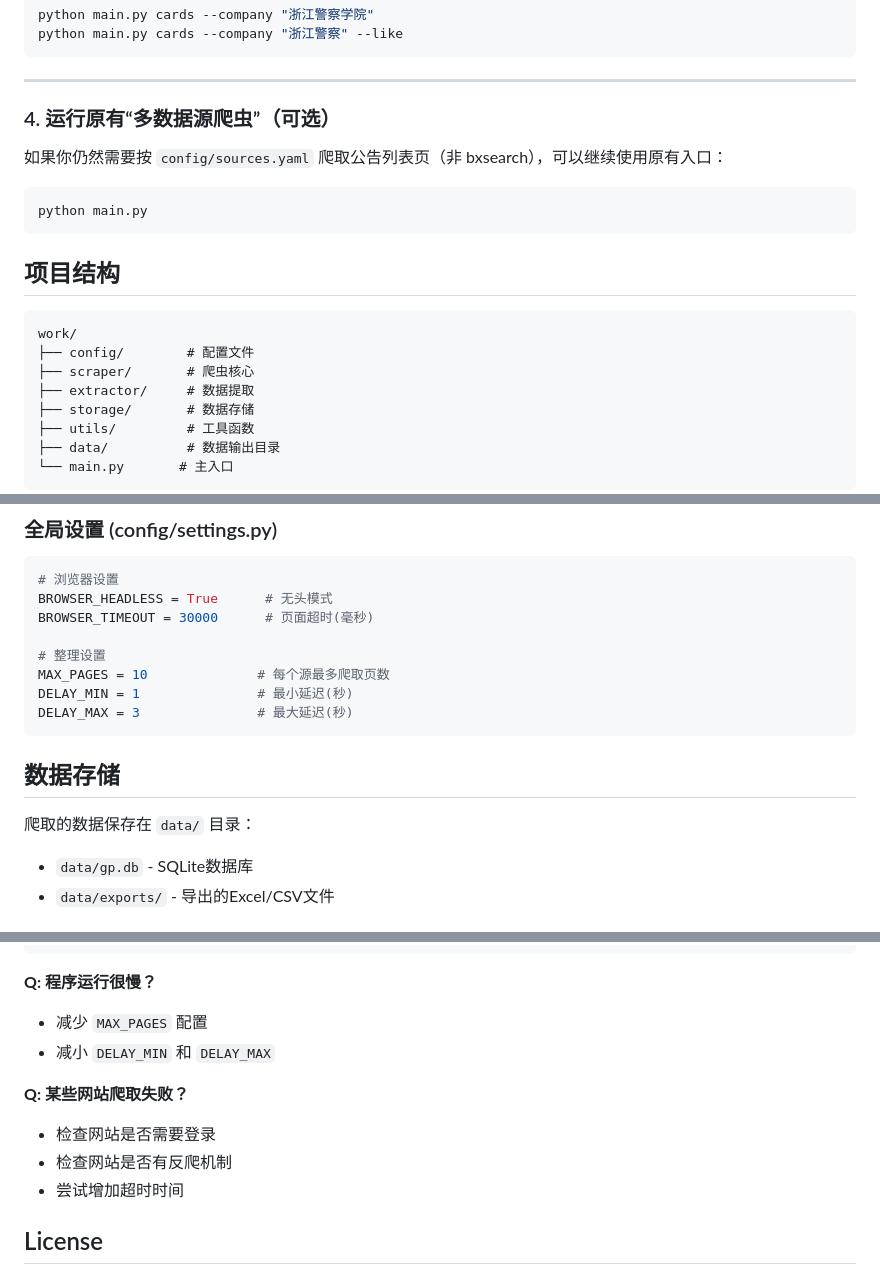
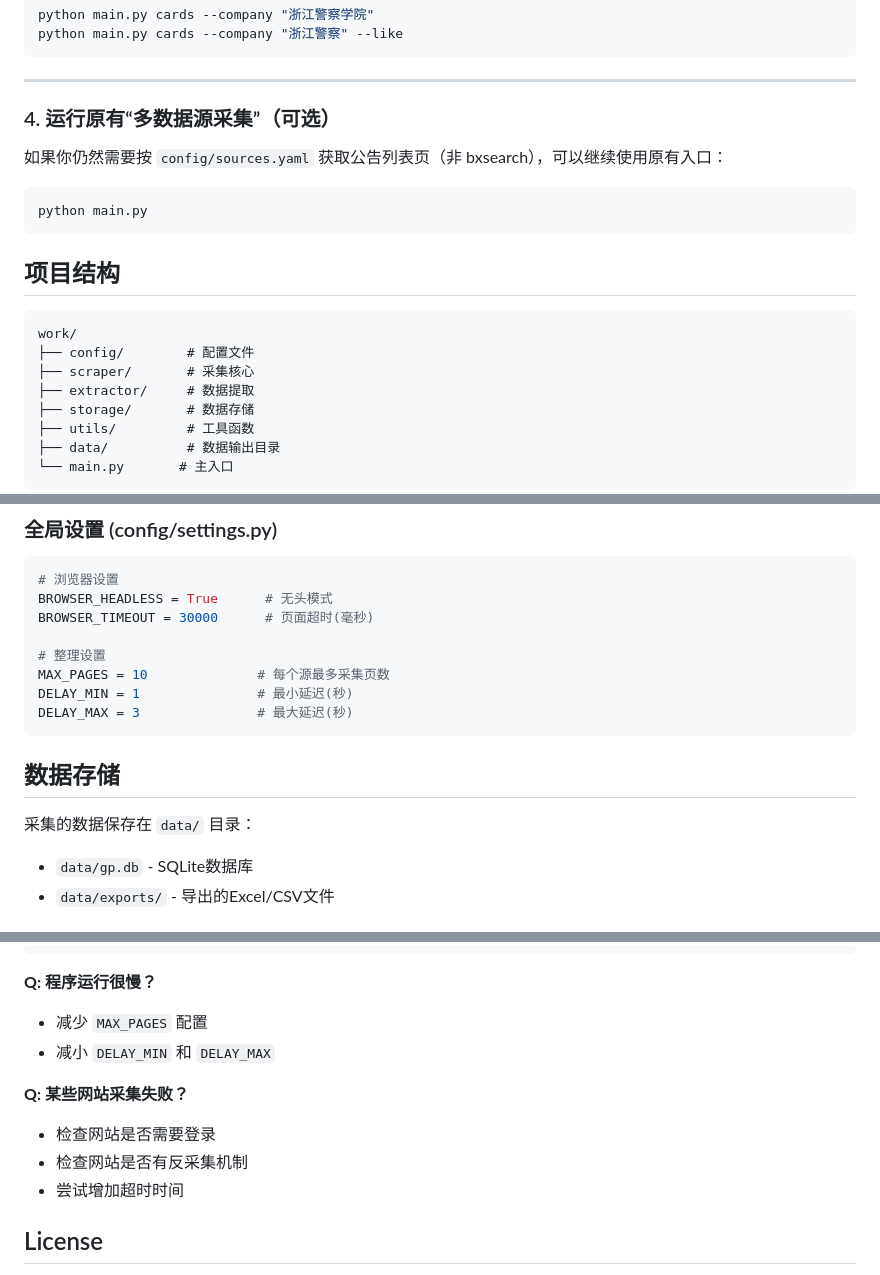
Before and after one commit to laochendeai/work, a Markdown page: README.md, 3 parts joined by grey strips. Rendered like a GitHub page.

Commit message:
Docs: Replace 'crawler' terms with 'business opportunity discovery'

````diff
--- a/README.md
+++ b/README.md
@@ -67,9 +67,9 @@ python main.py cards --company "浙江警察" --like
 
 ---
 
-### 4. 运行原有“多数据源爬虫”（可选）
+### 4. 运行原有“多数据源采集”（可选）
 
-如果你仍然需要按 `config/sources.yaml` 爬取公告列表页（非 bxsearch），可以继续使用原有入口：
+如果你仍然需要按 `config/sources.yaml` 获取公告列表页（非 bxsearch），可以继续使用原有入口：
 
 ```bash
 python main.py
@@ -80,7 +80,7 @@ python main.py
 ```
 work/
 ├── config/        # 配置文件
-├── scraper/       # 爬虫核心
+├── scraper/       # 采集核心
 ├── extractor/     # 数据提取
 ├── storage/       # 数据存储
 ├── utils/         # 工具函数
@@ -108,14 +108,14 @@ BROWSER_HEADLESS = True      # 无头模式
 BROWSER_TIMEOUT = 30000      # 页面超时(毫秒)
 
 # 整理设置
-MAX_PAGES = 10              # 每个源最多爬取页数
+MAX_PAGES = 10              # 每个源最多采集页数
 DELAY_MIN = 1               # 最小延迟(秒)
 DELAY_MAX = 3               # 最大延迟(秒)
 ```
 
 ## 数据存储
 
-爬取的数据保存在 `data/` 目录：
+采集的数据保存在 `data/` 目录：
 - `data/gp.db` - SQLite数据库
 - `data/exports/` - 导出的Excel/CSV文件
 
@@ -132,9 +132,9 @@ playwright install chromium
 - 减少 `MAX_PAGES` 配置
 - 减小 `DELAY_MIN` 和 `DELAY_MAX`
 
-**Q: 某些网站爬取失败？**
+**Q: 某些网站采集失败？**
 - 检查网站是否需要登录
-- 检查网站是否有反爬机制
+- 检查网站是否有反采集机制
 - 尝试增加超时时间
 
 ## License
````
Also changed, not shown: other parts of README.md (+1 -1 lines).
